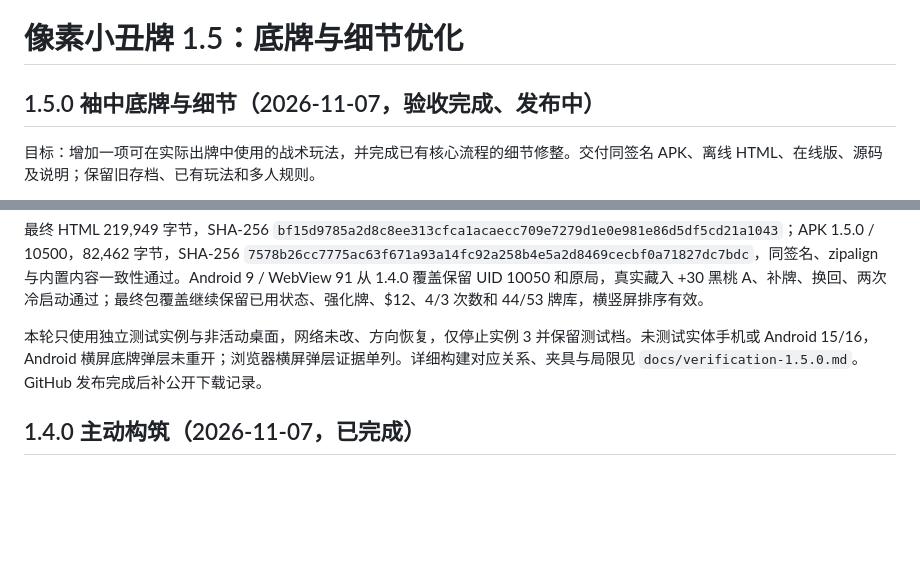
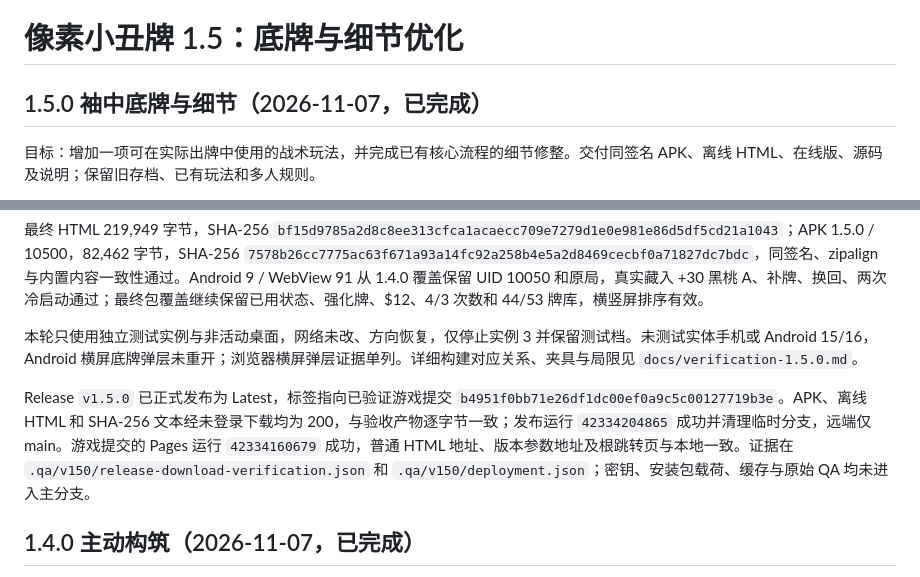
Before and after one commit to Hell-space/pixel-balatro, a Markdown page: SPEC.md, 2 parts joined by grey strips. Drawn GitHub-style; blank space fills up the shorter version.

```diff
--- a/SPEC.md
+++ b/SPEC.md
@@ -1,6 +1,6 @@
 # 像素小丑牌 1.5：底牌与细节优化
 
-## 1.5.0 袖中底牌与细节（2026-11-07，验收完成、发布中）
+## 1.5.0 袖中底牌与细节（2026-11-07，已完成）
 
 目标：增加一项可在实际出牌中使用的战术玩法，并完成已有核心流程的细节修整。交付同签名 APK、离线 HTML、在线版、源码及说明；保留旧存档、已有玩法和多人规则。
 
@@ -15,7 +15,9 @@
 
 最终 HTML 219,949 字节，SHA-256 `bf15d9785a2d8c8ee313cfca1acaecc709e7279d1e0e981e86d5df5cd21a1043`；APK 1.5.0 / 10500，82,462 字节，SHA-256 `7578b26cc7775ac63f671a93a14fc92a258b4e5a2d8469cecbf0a71827dc7bdc`，同签名、zipalign 与内置内容一致性通过。Android 9 / WebView 91 从 1.4.0 覆盖保留 UID 10050 和原局，真实藏入 +30 黑桃 A、补牌、换回、两次冷启动通过；最终包覆盖继续保留已用状态、强化牌、$12、4/3 次数和 44/53 牌库，横竖屏排序有效。
 
-本轮只使用独立测试实例与非活动桌面，网络未改、方向恢复，仅停止实例 3 并保留测试档。未测试实体手机或 Android 15/16，Android 横屏底牌弹层未重开；浏览器横屏弹层证据单列。详细构建对应关系、夹具与局限见 `docs/verification-1.5.0.md`。GitHub 发布完成后补公开下载记录。
+本轮只使用独立测试实例与非活动桌面，网络未改、方向恢复，仅停止实例 3 并保留测试档。未测试实体手机或 Android 15/16，Android 横屏底牌弹层未重开；浏览器横屏弹层证据单列。详细构建对应关系、夹具与局限见 `docs/verification-1.5.0.md`。
+
+Release `v1.5.0` 已正式发布为 Latest，标签指向已验证游戏提交 `b4951f0bb71e26df1dc00ef0a9c5c00127719b3e`。APK、离线 HTML 和 SHA-256 文本经未登录下载均为 200，与验收产物逐字节一致；发布运行 `42334204865` 成功并清理临时分支，远端仅 main。游戏提交的 Pages 运行 `42334160679` 成功，普通 HTML 地址、版本参数地址及根跳转页与本地一致。证据在 `.qa/v150/release-download-verification.json` 和 `.qa/v150/deployment.json`；密钥、安装包载荷、缓存与原始 QA 均未进入主分支。
 
 ## 1.4.0 主动构筑（2026-11-07，已完成）
 
```
Also changed, not shown: docs/verification-1.5.0.md (+7 -1 lines).
